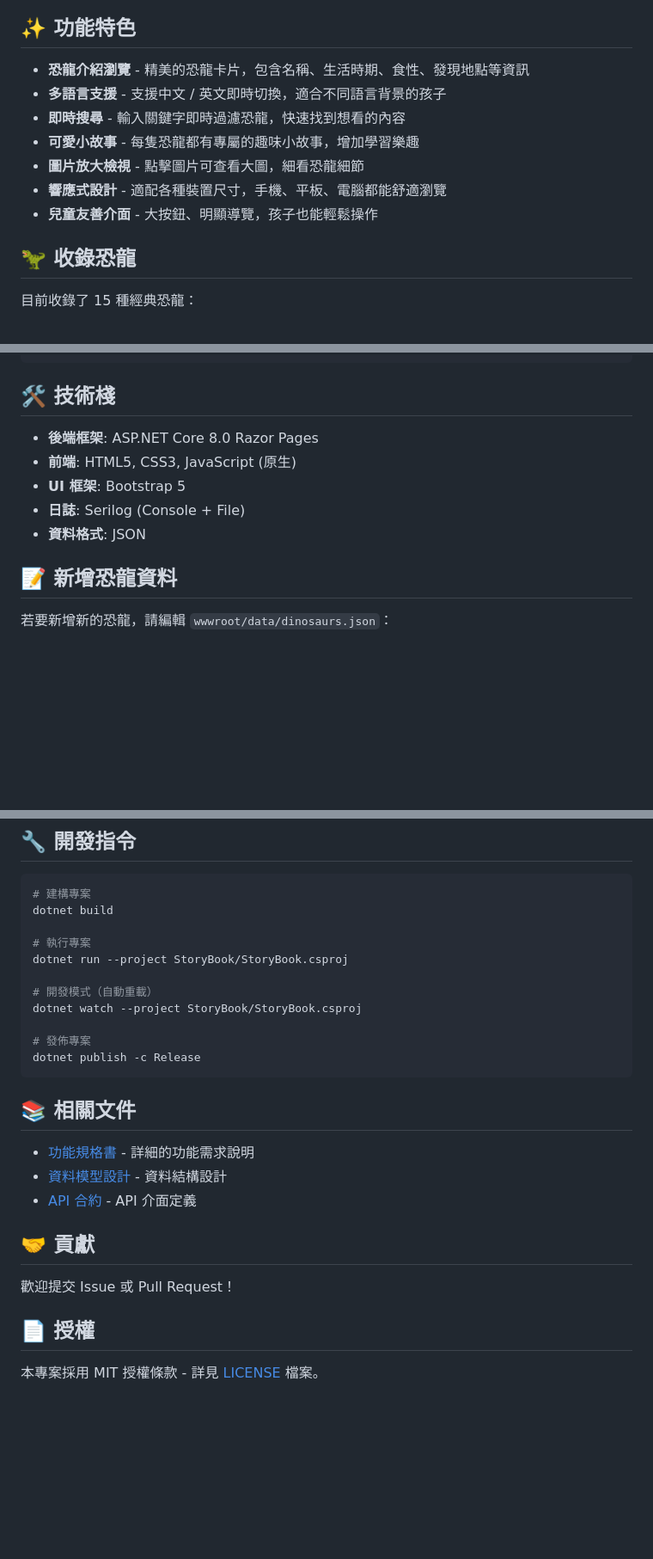
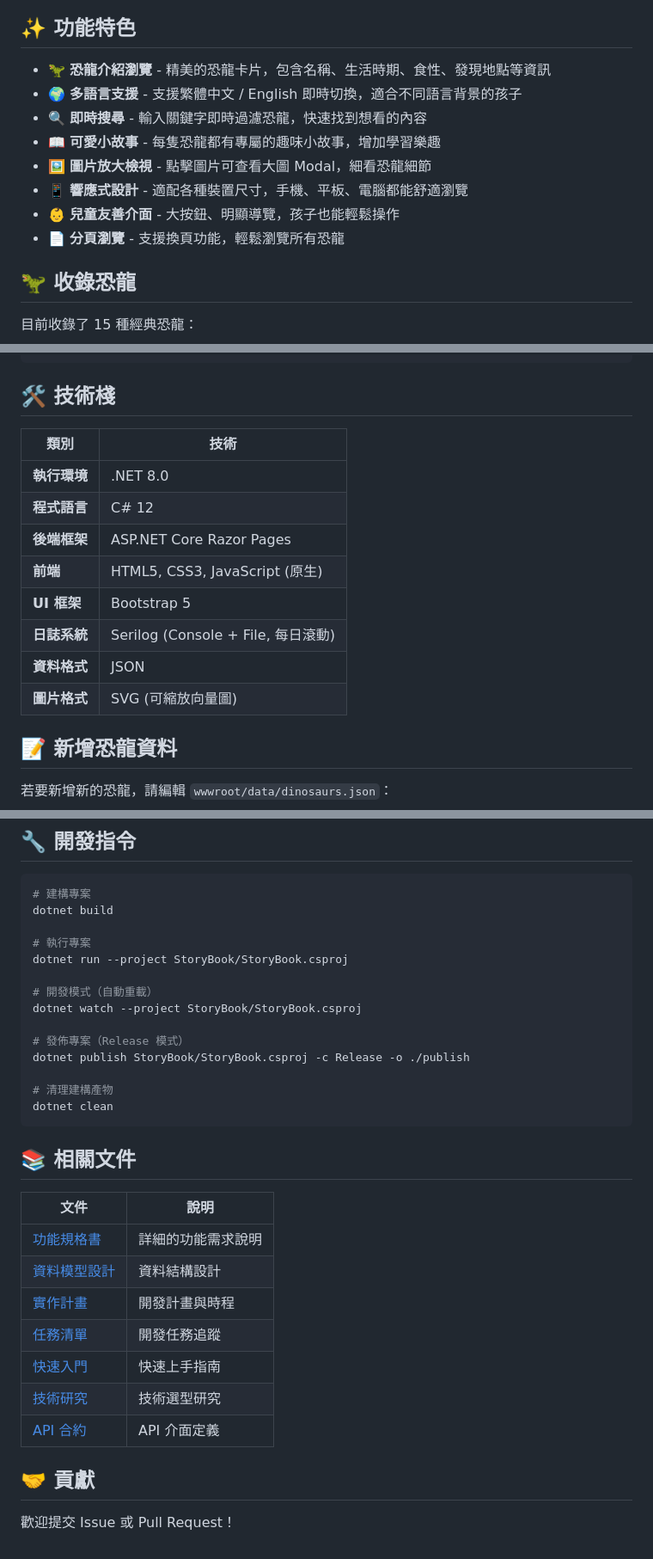
Before and after one commit to HyperLee/StoryBook, a Markdown page: README.md, 3 parts joined by grey strips. Shown at 86% size. Drawn GitHub-style; blank space fills up the shorter version.

````diff
--- a/README.md
+++ b/README.md
@@ -10,13 +8,14 @@
 
 ## ✨ 功能特色
 
-- **恐龍介紹瀏覽** - 精美的恐龍卡片，包含名稱、生活時期、食性、發現地點等資訊
-- **多語言支援** - 支援中文 / 英文即時切換，適合不同語言背景的孩子
-- **即時搜尋** - 輸入關鍵字即時過濾恐龍，快速找到想看的內容
-- **可愛小故事** - 每隻恐龍都有專屬的趣味小故事，增加學習樂趣
-- **圖片放大檢視** - 點擊圖片可查看大圖，細看恐龍細節
-- **響應式設計** - 適配各種裝置尺寸，手機、平板、電腦都能舒適瀏覽
-- **兒童友善介面** - 大按鈕、明顯導覽，孩子也能輕鬆操作
+- 🦖 **恐龍介紹瀏覽** - 精美的恐龍卡片，包含名稱、生活時期、食性、發現地點等資訊
+- 🌍 **多語言支援** - 支援繁體中文 / English 即時切換，適合不同語言背景的孩子
+- 🔍 **即時搜尋** - 輸入關鍵字即時過濾恐龍，快速找到想看的內容
+- 📖 **可愛小故事** - 每隻恐龍都有專屬的趣味小故事，增加學習樂趣
+- 🖼️ **圖片放大檢視** - 點擊圖片可查看大圖 Modal，細看恐龍細節
+- 📱 **響應式設計** - 適配各種裝置尺寸，手機、平板、電腦都能舒適瀏覽
+- 👶 **兒童友善介面** - 大按鈕、明顯導覽，孩子也能輕鬆操作
+- 📄 **分頁瀏覽** - 支援換頁功能，輕鬆瀏覽所有恐龍
 
 ## 🦖 收錄恐龍
 
@@ -93,11 +137,16 @@ StoryBook/
 
 ## 🛠️ 技術棧
 
-- **後端框架**: ASP.NET Core 8.0 Razor Pages
-- **前端**: HTML5, CSS3, JavaScript (原生)
-- **UI 框架**: Bootstrap 5
-- **日誌**: Serilog (Console + File)
-- **資料格式**: JSON
+| 類別 | 技術 |
+|------|------|
+| **執行環境** | .NET 8.0 |
+| **程式語言** | C# 12 |
+| **後端框架** | ASP.NET Core Razor Pages |
+| **前端** | HTML5, CSS3, JavaScript (原生) |
+| **UI 框架** | Bootstrap 5 |
+| **日誌系統** | Serilog (Console + File, 每日滾動) |
+| **資料格式** | JSON |
+| **圖片格式** | SVG (可縮放向量圖) |
 
 ## 📝 新增恐龍資料
 
@@ -155,20 +204,25 @@ dotnet run --project StoryBook/StoryBook.csproj
 # 開發模式（自動重載）
 dotnet watch --project StoryBook/StoryBook.csproj
 
-# 發佈專案
-dotnet publish -c Release
+# 發佈專案（Release 模式）
+dotnet publish StoryBook/StoryBook.csproj -c Release -o ./publish
+
+# 清理建構產物
+dotnet clean
 ```
 
 ## 📚 相關文件
 
-- [功能規格書](specs/001-dinosaur-storybook/spec.md) - 詳細的功能需求說明
-- [資料模型設計](specs/001-dinosaur-storybook/data-model.md) - 資料結構設計
-- [API 合約](specs/001-dinosaur-storybook/contracts/dinosaurs-api.yaml) - API 介面定義
+| 文件 | 說明 |
+|------|------|
+| [功能規格書](specs/001-dinosaur-storybook/spec.md) | 詳細的功能需求說明 |
+| [資料模型設計](specs/001-dinosaur-storybook/data-model.md) | 資料結構設計 |
+| [實作計畫](specs/001-dinosaur-storybook/plan.md) | 開發計畫與時程 |
+| [任務清單](specs/001-dinosaur-storybook/tasks.md) | 開發任務追蹤 |
+| [快速入門](specs/001-dinosaur-storybook/quickstart.md) | 快速上手指南 |
+| [技術研究](specs/001-dinosaur-storybook/research.md) | 技術選型研究 |
+| [API 合約](specs/001-dinosaur-storybook/contracts/dinosaurs-api.yaml) | API 介面定義 |
 
 ## 🤝 貢獻
 
 歡迎提交 Issue 或 Pull Request！
-
-## 📄 授權
-
-本專案採用 MIT 授權條款 - 詳見 [LICENSE](LICENSE) 檔案。
````
Also changed, not shown: other parts of README.md (+69 -26 lines).
